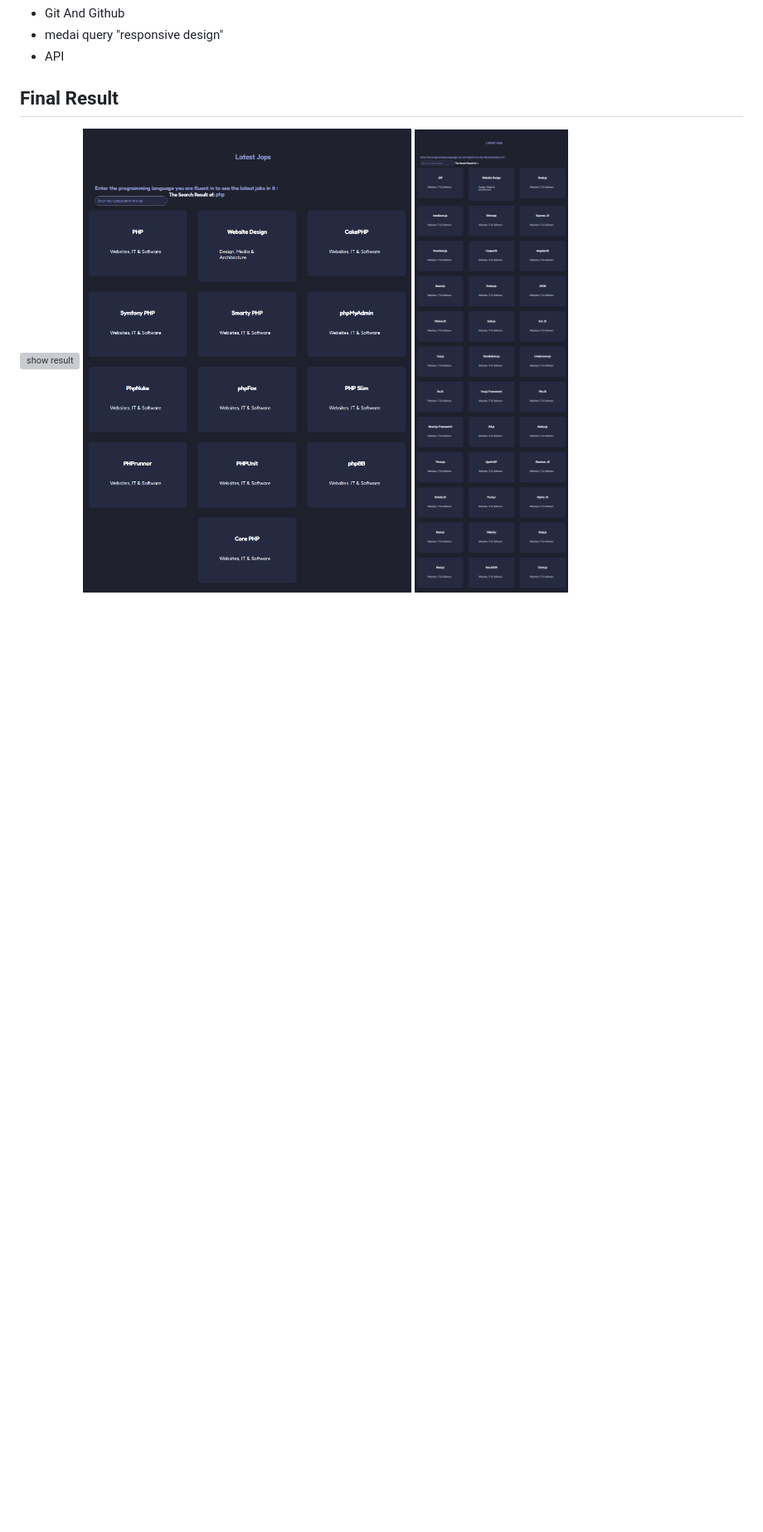
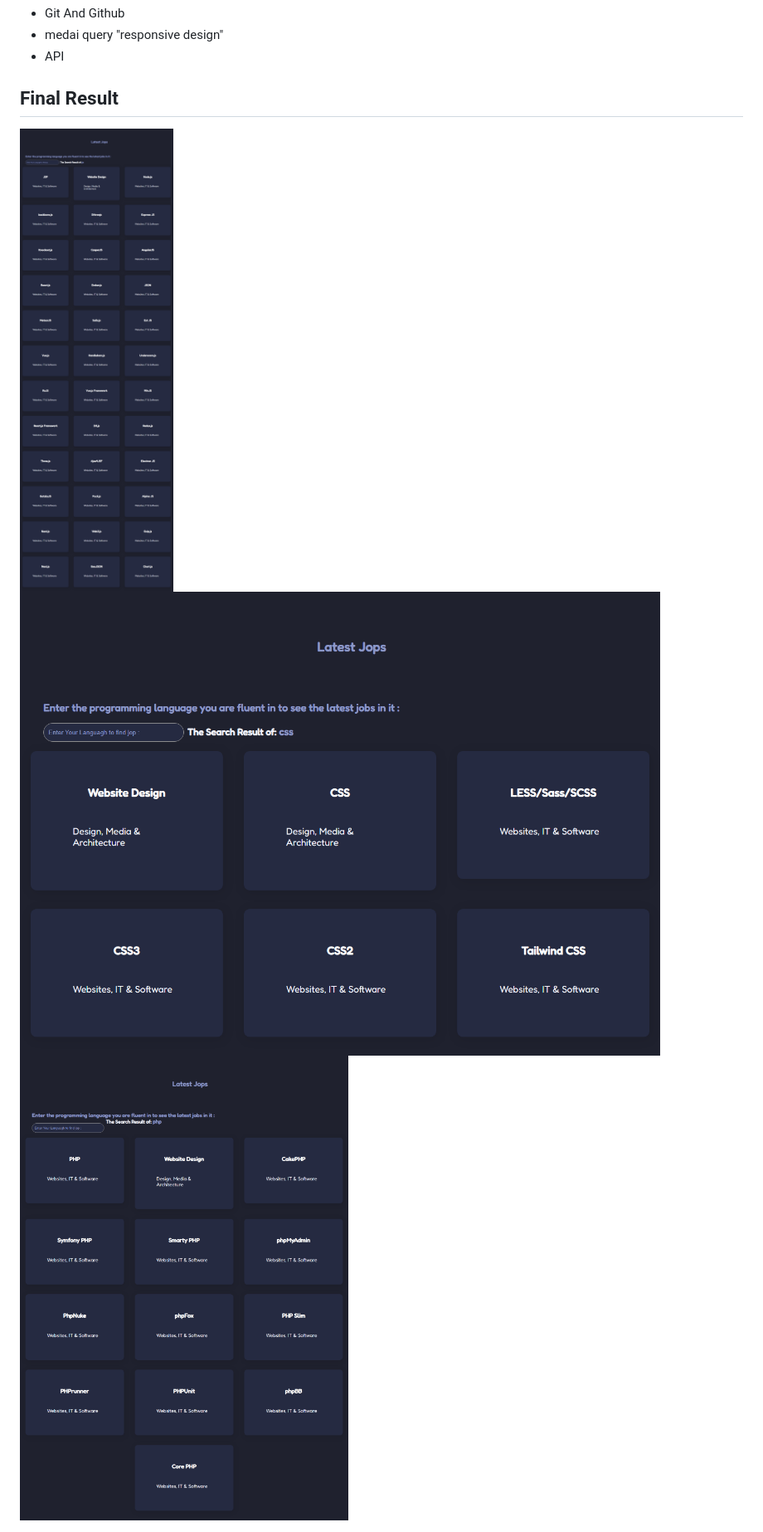
Before and after one commit to GSG-CF05/rawan-API-task, a Markdown page: README.md, the part around the change. Shown: that part at 83% size. GitHub-like rendering; pictures changed too: images/css-result.png (added); blank space fills up the shorter version; grey boxes are pictures that could not be loaded.

Commit message:
edit images in readme file related #15

```diff
--- a/README.md
+++ b/README.md
@@ -18,6 +18,6 @@
 </ul>
 
 ## Final Result
+<img src='images/js-result.png' alt='show result'>
 <img src='images/css-result.png' alt='show result'>
 <img src='images/php-result.png' alt='show result'>
-<img src='images/js-result.png' alt='show result'>
```
